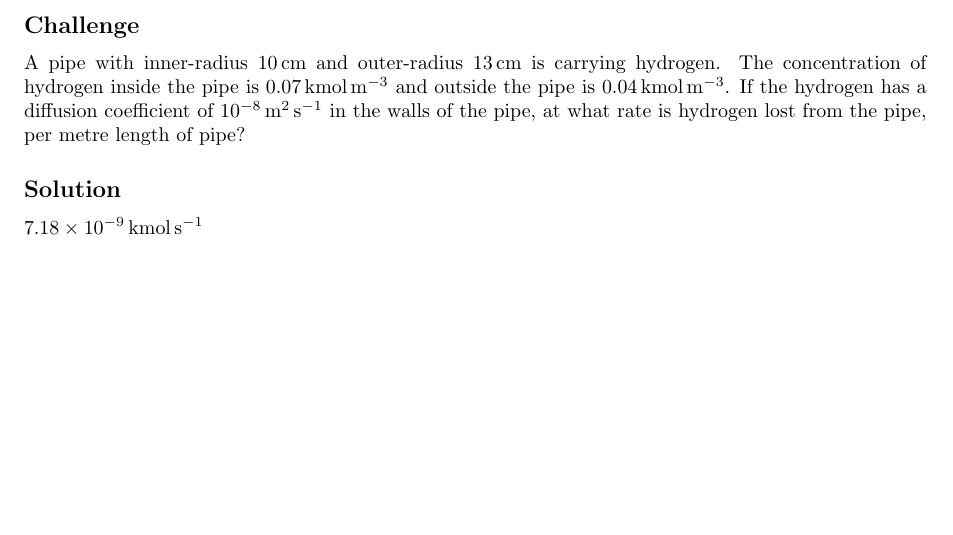
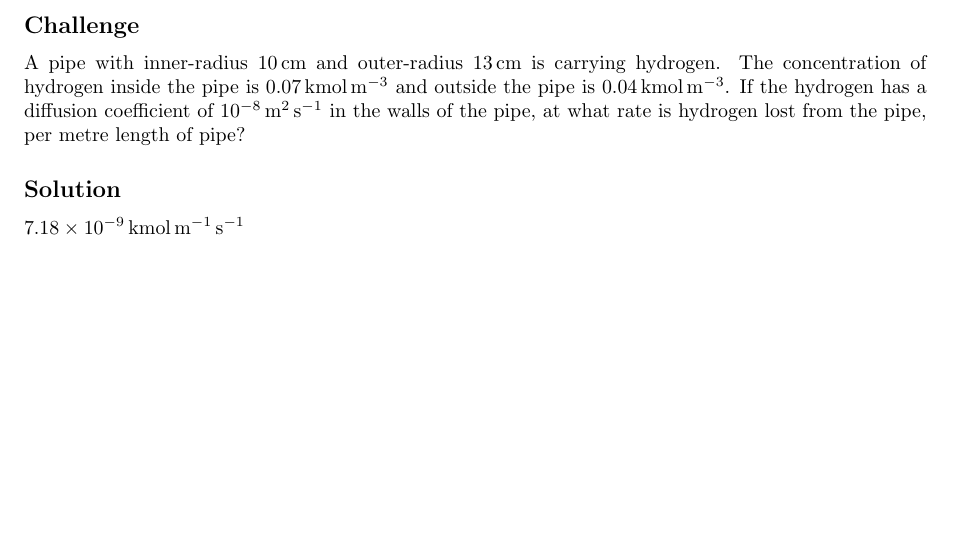
Before and after one commit to NanoScaleDesign/MassTransfer, a LaTeX book (mass_transfer.tex, which reads diffusion.tex): part of page 32 of 43, cut so that both start at the same text. Compiled offline with pdfLaTeX.

Commit message:
Fix units in 2.18

```diff
--- a/diffusion.tex
+++ b/diffusion.tex
@@ -443,7 +443,7 @@ A thin plastic membrane is used to maintain separation between helium and an out
 A pipe with inner-radius \SI{10}{\cm} and outer-radius \SI{13}{\cm} is carrying hydrogen. The concentration of hydrogen inside the pipe is \SI{0.07}{\kmol\per\cubic\meter} and outside the pipe is \SI{0.04}{\kmol\per\cubic\meter}. If the hydrogen has a diffusion coefficient of \SI{e-8}{\square\meter\per\second} in the walls of the pipe, at what rate is hydrogen lost from the pipe, per metre length of pipe?
 
 \subsection*{Solution}
-\SI{7.18e-9}{\kmol\per\second}
+\SI{7.18e-9}{\kmol\per\meter\per\second}
 
 
 
```
Also changed, not shown: mass_transfer.pdf.
